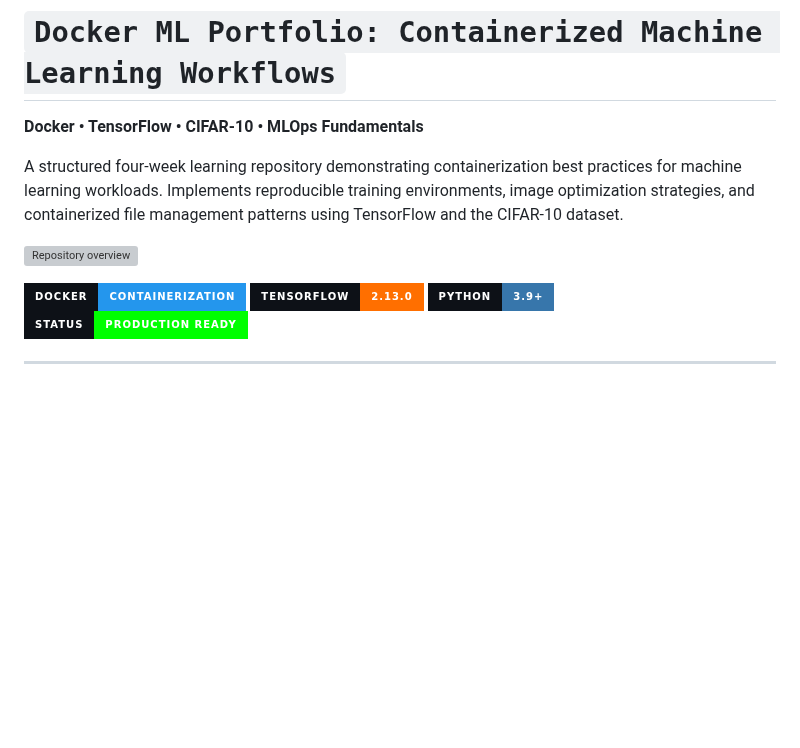
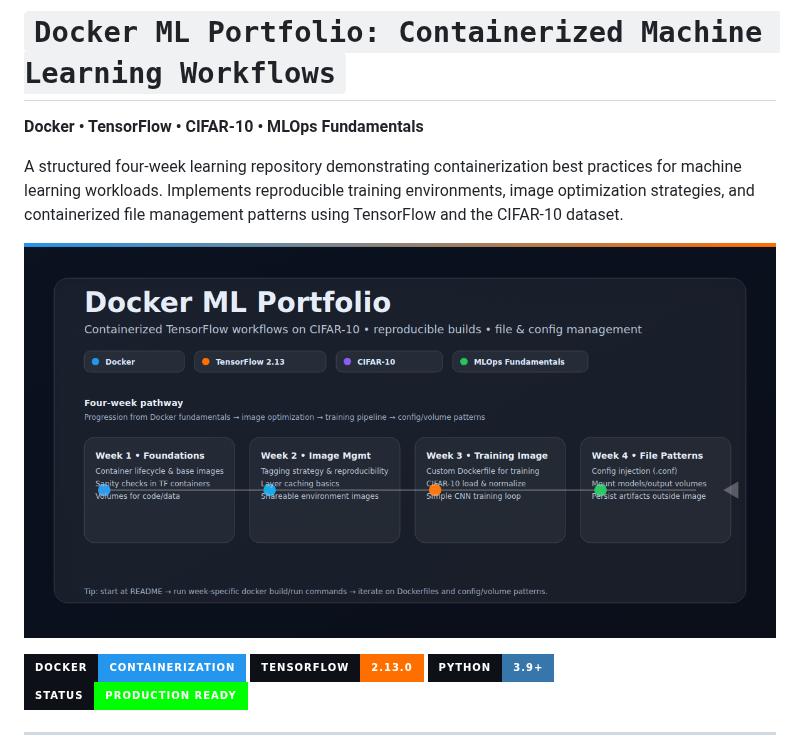
Before and after one commit to Tony405-spec/docker-ml-portfolio, a Markdown page: README.md, the part around the change. Rendered like a GitHub page; pictures changed too: assets/repo-overview.png (added); badges without logos; blank space fills up the shorter version; grey boxes are pictures that could not be loaded.

Commit message:
Add PNG version of repository overview image
Co-authored-by: Tony405-spec <174425189+Tony405-spec@users.noreply.github.com>

```diff
--- a/README.md
+++ b/README.md
@@ -7,7 +7,7 @@
 
 A structured four-week learning repository demonstrating containerization best practices for machine learning workloads. Implements reproducible training environments, image optimization strategies, and containerized file management patterns using TensorFlow and the CIFAR-10 dataset.
 
-![Repository overview](assets/repo-overview.svg)
+![Repository overview](assets/repo-overview.png)
 
 ![Docker](https://img.shields.io/badge/Docker-Containerization-2496ED?style=for-the-badge&logo=docker&logoColor=white&labelColor=0D1117)
 ![TensorFlow](https://img.shields.io/badge/TensorFlow-2.13.0-FF6F00?style=for-the-badge&logo=tensorflow&logoColor=white&labelColor=0D1117)
```
